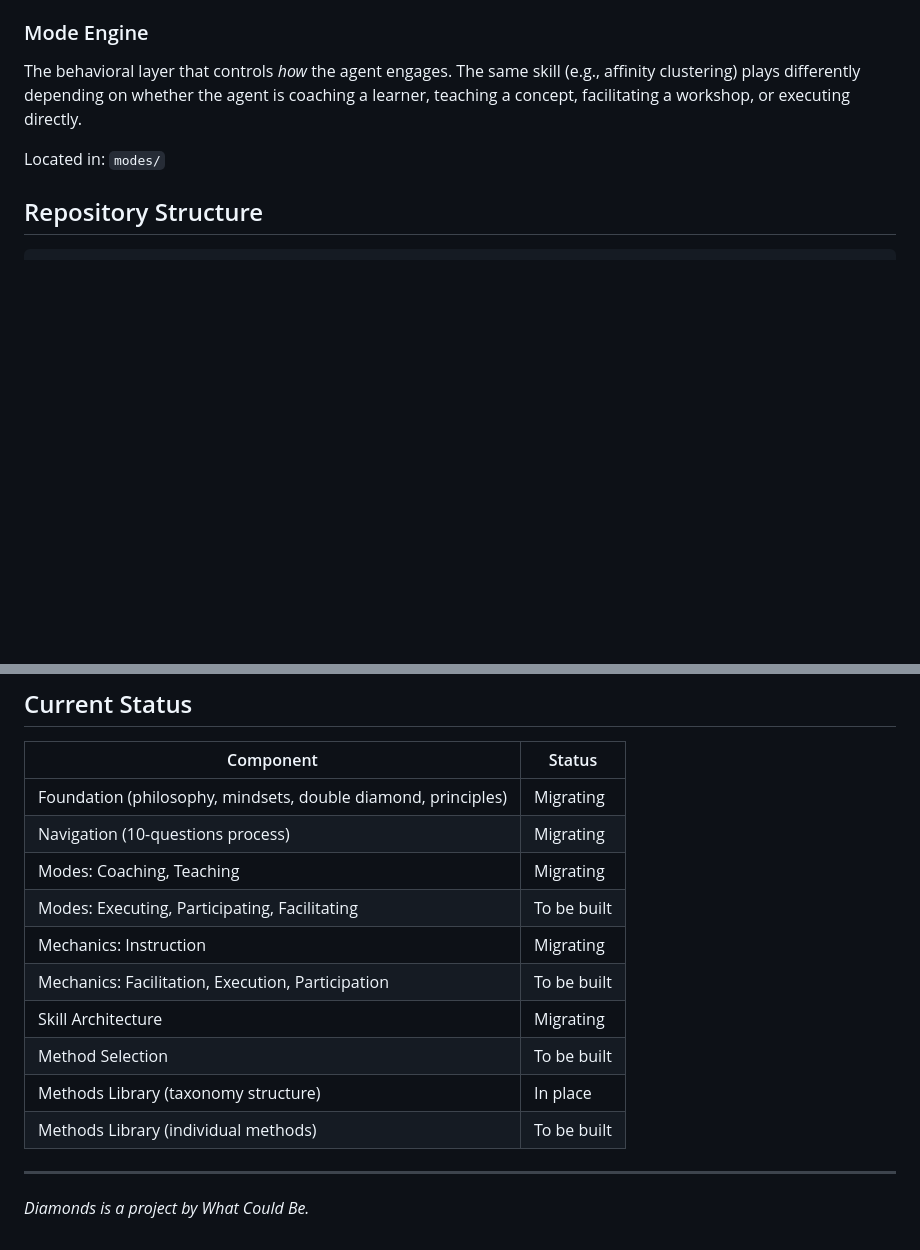
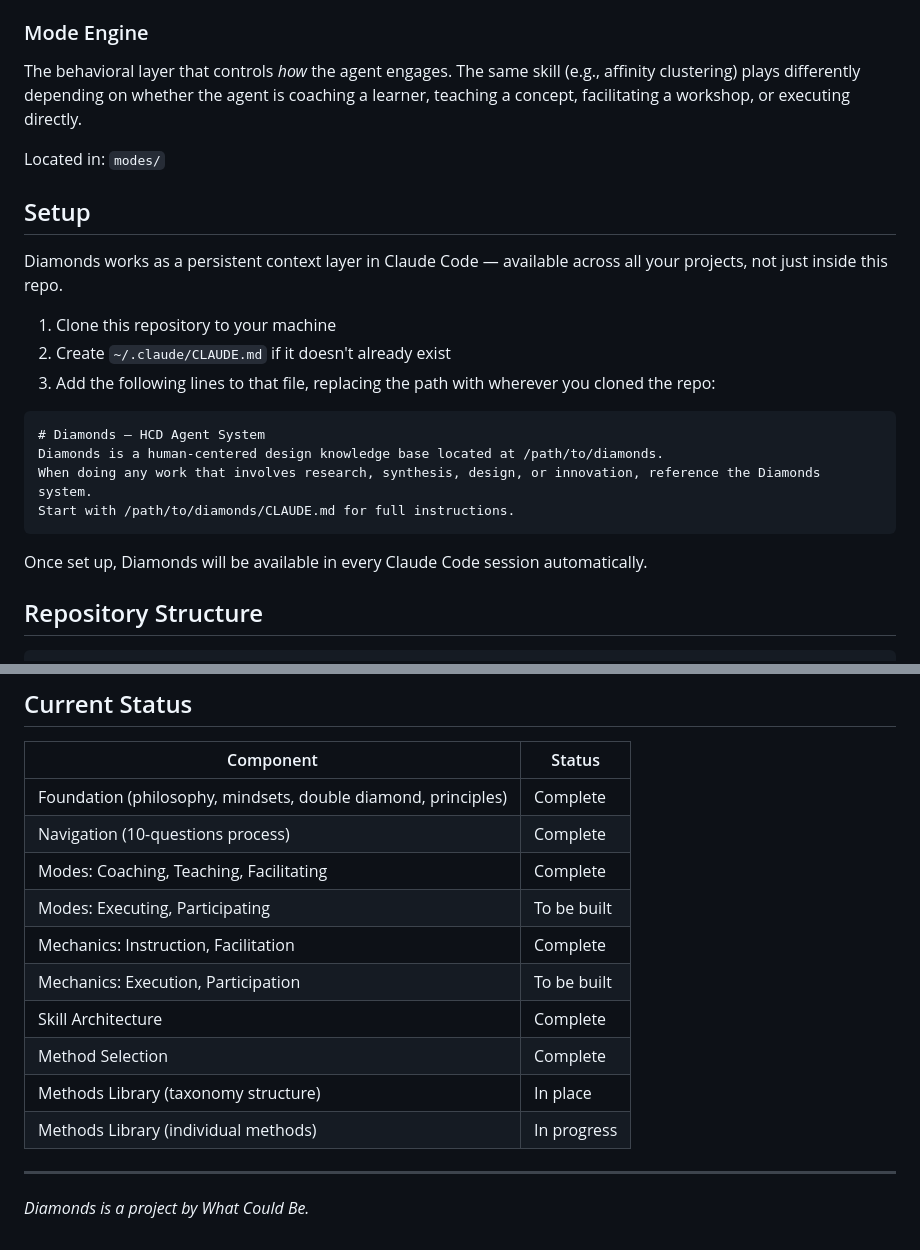
Before and after one commit to whatcouldbe/diamonds, a Markdown page: README.md, 2 parts joined by grey strips. GitHub-like rendering; blank space fills up the shorter version.

````diff
--- a/README.md
+++ b/README.md
@@ -19,6 +19,23 @@ Located in: `foundation/`, `methods/`, `navigation/`, `architecture/`
 The behavioral layer that controls *how* the agent engages. The same skill (e.g., affinity clustering) plays differently depending on whether the agent is coaching a learner, teaching a concept, facilitating a workshop, or executing directly.
 
 Located in: `modes/`
+
+## Setup
+
+Diamonds works as a persistent context layer in Claude Code — available across all your projects, not just inside this repo.
+
+1. Clone this repository to your machine
+2. Create `~/.claude/CLAUDE.md` if it doesn't already exist
+3. Add the following lines to that file, replacing the path with wherever you cloned the repo:
+
+```
+# Diamonds — HCD Agent System
+Diamonds is a human-centered design knowledge base located at /path/to/diamonds.
+When doing any work that involves research, synthesis, design, or innovation, reference the Diamonds system.
+Start with /path/to/diamonds/CLAUDE.md for full instructions.
+```
+
+Once set up, Diamonds will be available in every Claude Code session automatically.
 
 ## Repository Structure
 
@@ -78,16 +95,16 @@ See [`methods/README.md`](methods/README.md) for the method file format and cont
 
 | Component | Status |
 |-----------|--------|
-| Foundation (philosophy, mindsets, double diamond, principles) | Migrating |
-| Navigation (10-questions process) | Migrating |
-| Modes: Coaching, Teaching | Migrating |
-| Modes: Executing, Participating, Facilitating | To be built |
-| Mechanics: Instruction | Migrating |
-| Mechanics: Facilitation, Execution, Participation | To be built |
-| Skill Architecture | Migrating |
-| Method Selection | To be built |
+| Foundation (philosophy, mindsets, double diamond, principles) | Complete |
+| Navigation (10-questions process) | Complete |
+| Modes: Coaching, Teaching, Facilitating | Complete |
+| Modes: Executing, Participating | To be built |
+| Mechanics: Instruction, Facilitation | Complete |
+| Mechanics: Execution, Participation | To be built |
+| Skill Architecture | Complete |
+| Method Selection | Complete |
 | Methods Library (taxonomy structure) | In place |
-| Methods Library (individual methods) | To be built |
+| Methods Library (individual methods) | In progress |
 
 ---
 
````
Also changed, not shown: CLAUDE.md (+4 -0 lines), design-principles.md (added, +85 -0 lines).
